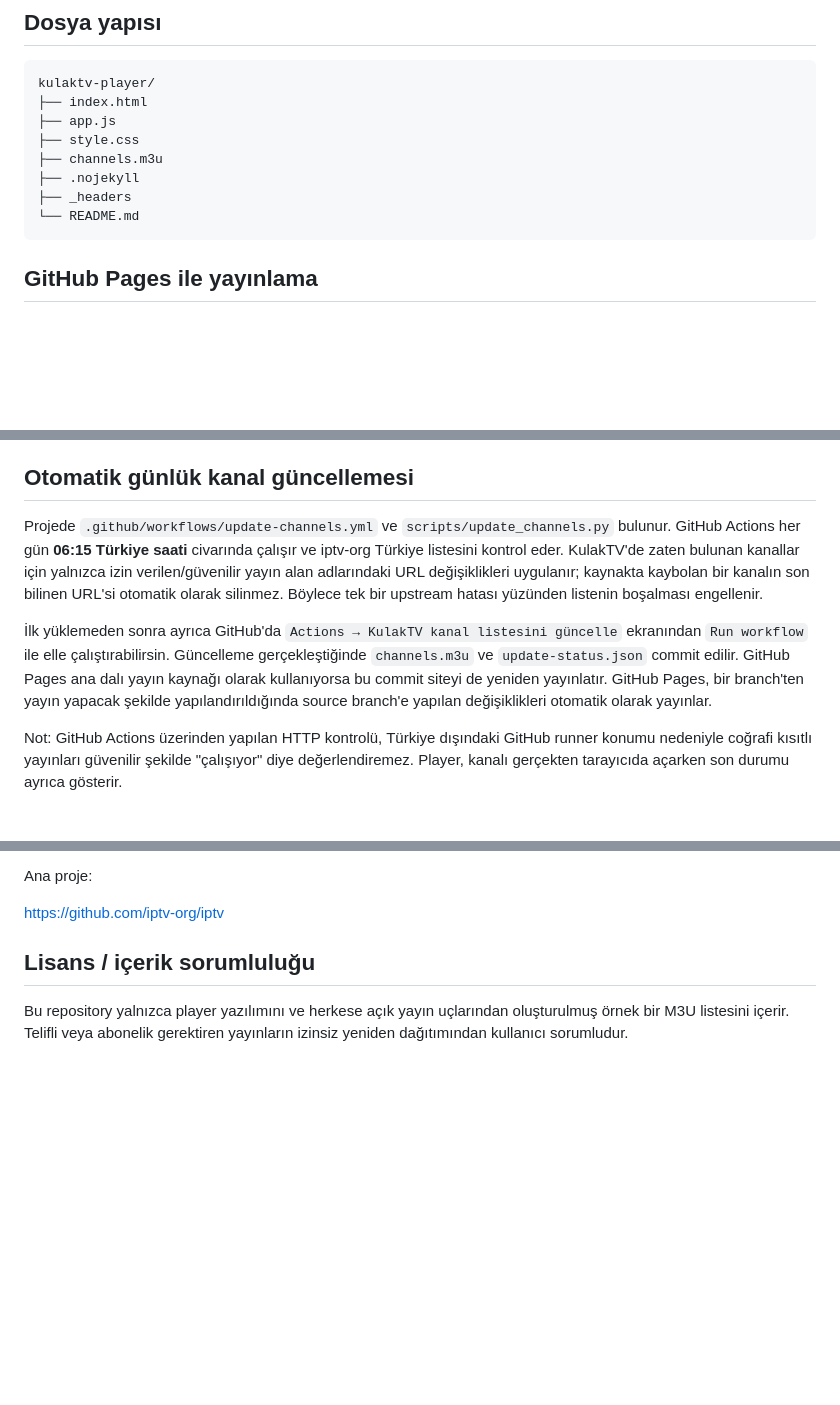
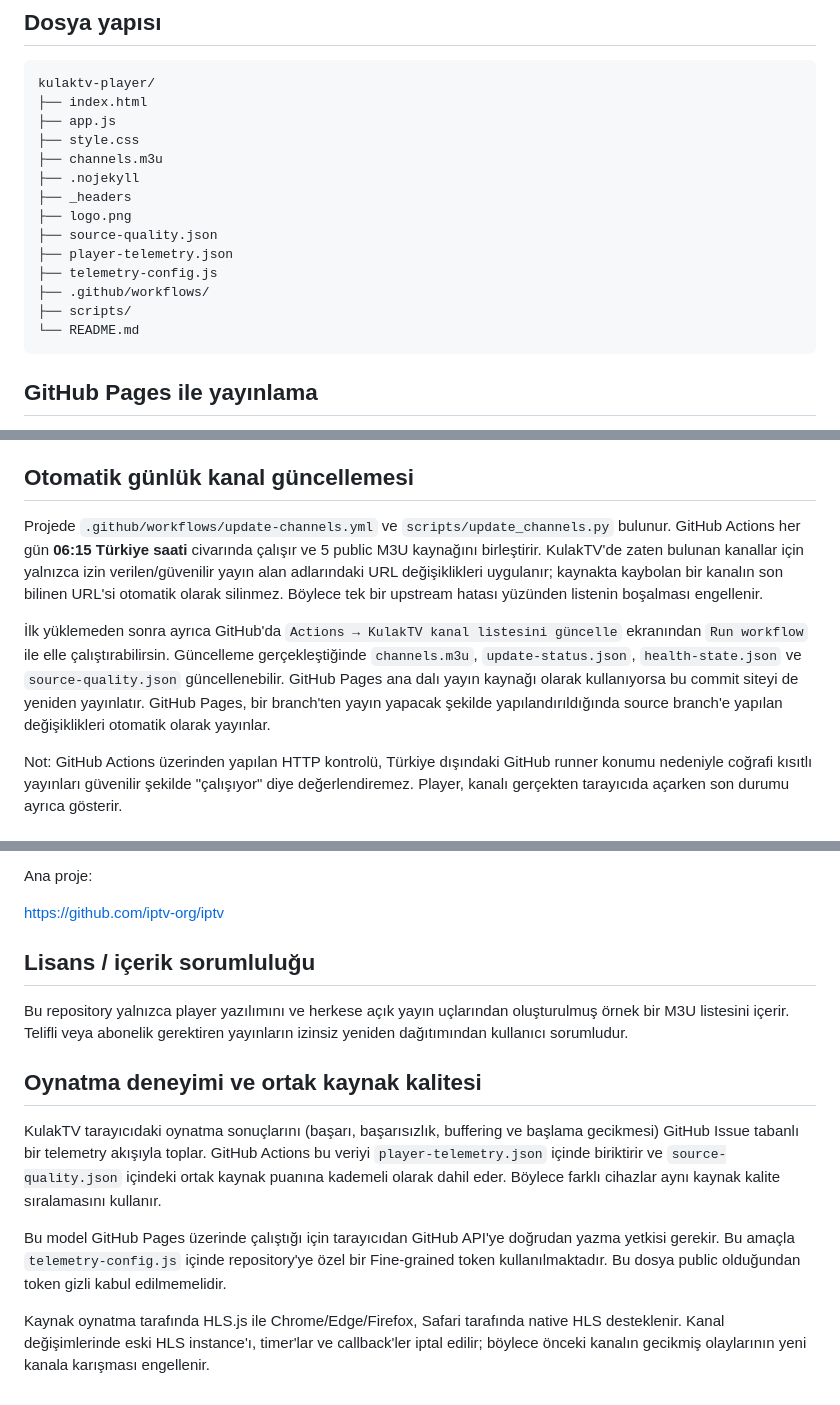
Before and after one commit to sametkulak/kulaktv, a Markdown page: README.md, 3 parts joined by grey strips. Drawn GitHub-style; blank space fills up the shorter version.

Commit message:
docs: document current KulakTV architecture and telemetry

````diff
--- a/README.md
+++ b/README.md
@@ -25,6 +25,12 @@ kulaktv-player/
 ├── channels.m3u
 ├── .nojekyll
 ├── _headers
+├── logo.png
+├── source-quality.json
+├── player-telemetry.json
+├── telemetry-config.js
+├── .github/workflows/
+├── scripts/
 └── README.md
 ```
 
@@ -81,9 +87,9 @@ Aynı durum bazı canlı HLS/M3U8 yayınlarında da geçerlidir. Playlist açıl
 
 ## Otomatik günlük kanal güncellemesi
 
-Projede `.github/workflows/update-channels.yml` ve `scripts/update_channels.py` bulunur. GitHub Actions her gün **06:15 Türkiye saati** civarında çalışır ve iptv-org Türkiye listesini kontrol eder. KulakTV'de zaten bulunan kanallar için yalnızca izin verilen/güvenilir yayın alan adlarındaki URL değişiklikleri uygulanır; kaynakta kaybolan bir kanalın son bilinen URL'si otomatik olarak silinmez. Böylece tek bir upstream hatası yüzünden listenin boşalması engellenir.
+Projede `.github/workflows/update-channels.yml` ve `scripts/update_channels.py` bulunur. GitHub Actions her gün **06:15 Türkiye saati** civarında çalışır ve 5 public M3U kaynağını birleştirir. KulakTV'de zaten bulunan kanallar için yalnızca izin verilen/güvenilir yayın alan adlarındaki URL değişiklikleri uygulanır; kaynakta kaybolan bir kanalın son bilinen URL'si otomatik olarak silinmez. Böylece tek bir upstream hatası yüzünden listenin boşalması engellenir.
 
-İlk yüklemeden sonra ayrıca GitHub'da `Actions → KulakTV kanal listesini güncelle` ekranından `Run workflow` ile elle çalıştırabilirsin. Güncelleme gerçekleştiğinde `channels.m3u` ve `update-status.json` commit edilir. GitHub Pages ana dalı yayın kaynağı olarak kullanıyorsa bu commit siteyi de yeniden yayınlatır. GitHub Pages, bir branch'ten yayın yapacak şekilde yapılandırıldığında source branch'e yapılan değişiklikleri otomatik olarak yayınlar.
+İlk yüklemeden sonra ayrıca GitHub'da `Actions → KulakTV kanal listesini güncelle` ekranından `Run workflow` ile elle çalıştırabilirsin. Güncelleme gerçekleştiğinde `channels.m3u`, `update-status.json`, `health-state.json` ve `source-quality.json` güncellenebilir. GitHub Pages ana dalı yayın kaynağı olarak kullanıyorsa bu commit siteyi de yeniden yayınlatır. GitHub Pages, bir branch'ten yayın yapacak şekilde yapılandırıldığında source branch'e yapılan değişiklikleri otomatik olarak yayınlar.
 
 Not: GitHub Actions üzerinden yapılan HTTP kontrolü, Türkiye dışındaki GitHub runner konumu nedeniyle coğrafi kısıtlı yayınları güvenilir şekilde "çalışıyor" diye değerlendiremez. Player, kanalı gerçekten tarayıcıda açarken son durumu ayrıca gösterir.
 
@@ -102,3 +108,12 @@ https://github.com/iptv-org/iptv
 ## Lisans / içerik sorumluluğu
 
 Bu repository yalnızca player yazılımını ve herkese açık yayın uçlarından oluşturulmuş örnek bir M3U listesini içerir. Telifli veya abonelik gerektiren yayınların izinsiz yeniden dağıtımından kullanıcı sorumludur.
+
+
+## Oynatma deneyimi ve ortak kaynak kalitesi
+
+KulakTV tarayıcıdaki oynatma sonuçlarını (başarı, başarısızlık, buffering ve başlama gecikmesi) GitHub Issue tabanlı bir telemetry akışıyla toplar. GitHub Actions bu veriyi `player-telemetry.json` içinde biriktirir ve `source-quality.json` içindeki ortak kaynak puanına kademeli olarak dahil eder. Böylece farklı cihazlar aynı kaynak kalite sıralamasını kullanır.
+
+Bu model GitHub Pages üzerinde çalıştığı için tarayıcıdan GitHub API'ye doğrudan yazma yetkisi gerekir. Bu amaçla `telemetry-config.js` içinde repository'ye özel bir Fine-grained token kullanılmaktadır. Bu dosya public olduğundan token gizli kabul edilmemelidir.
+
+Kaynak oynatma tarafında HLS.js ile Chrome/Edge/Firefox, Safari tarafında native HLS desteklenir. Kanal değişimlerinde eski HLS instance'ı, timer'lar ve callback'ler iptal edilir; böylece önceki kanalın gecikmiş olaylarının yeni kanala karışması engellenir.
````
